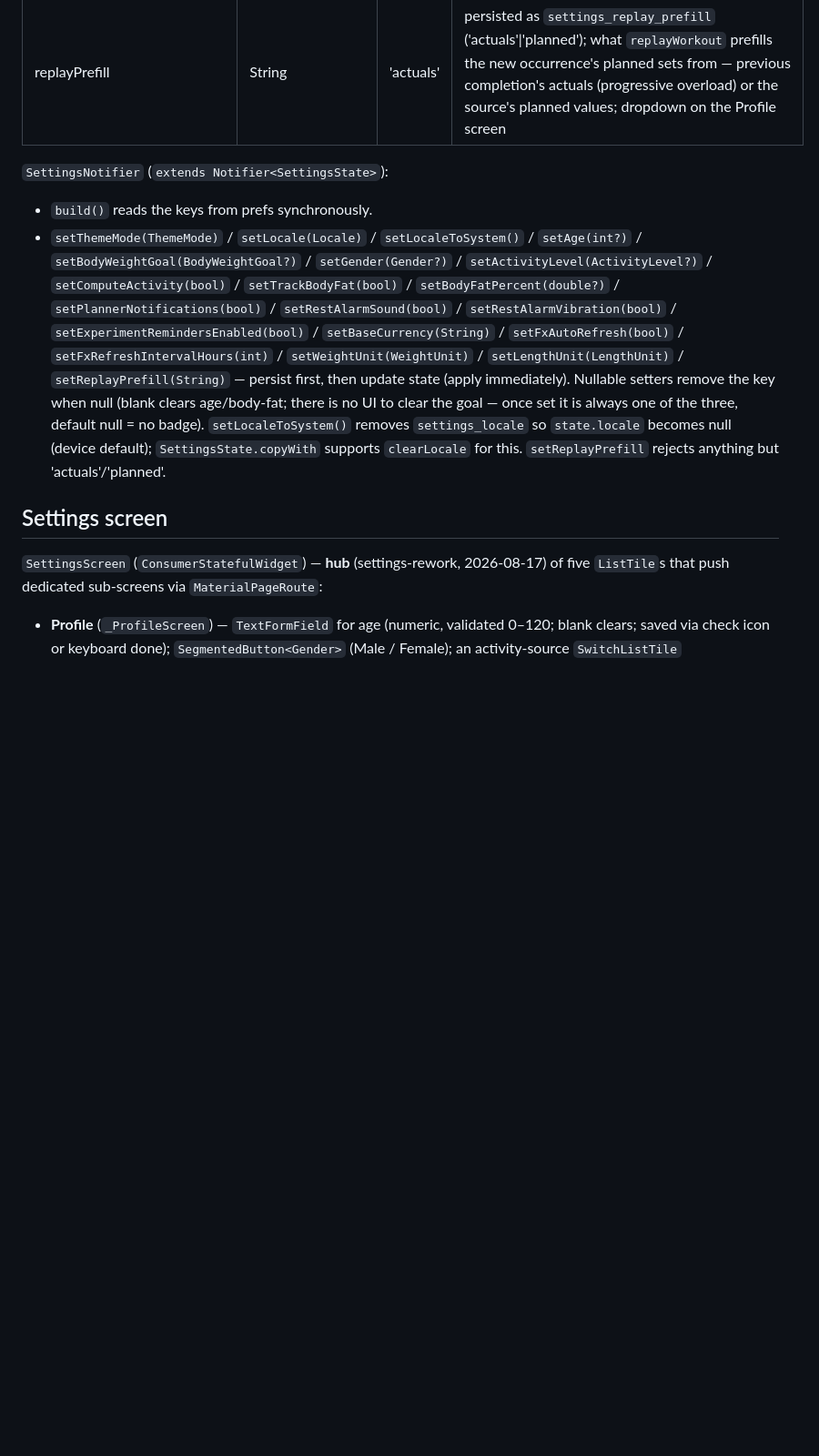
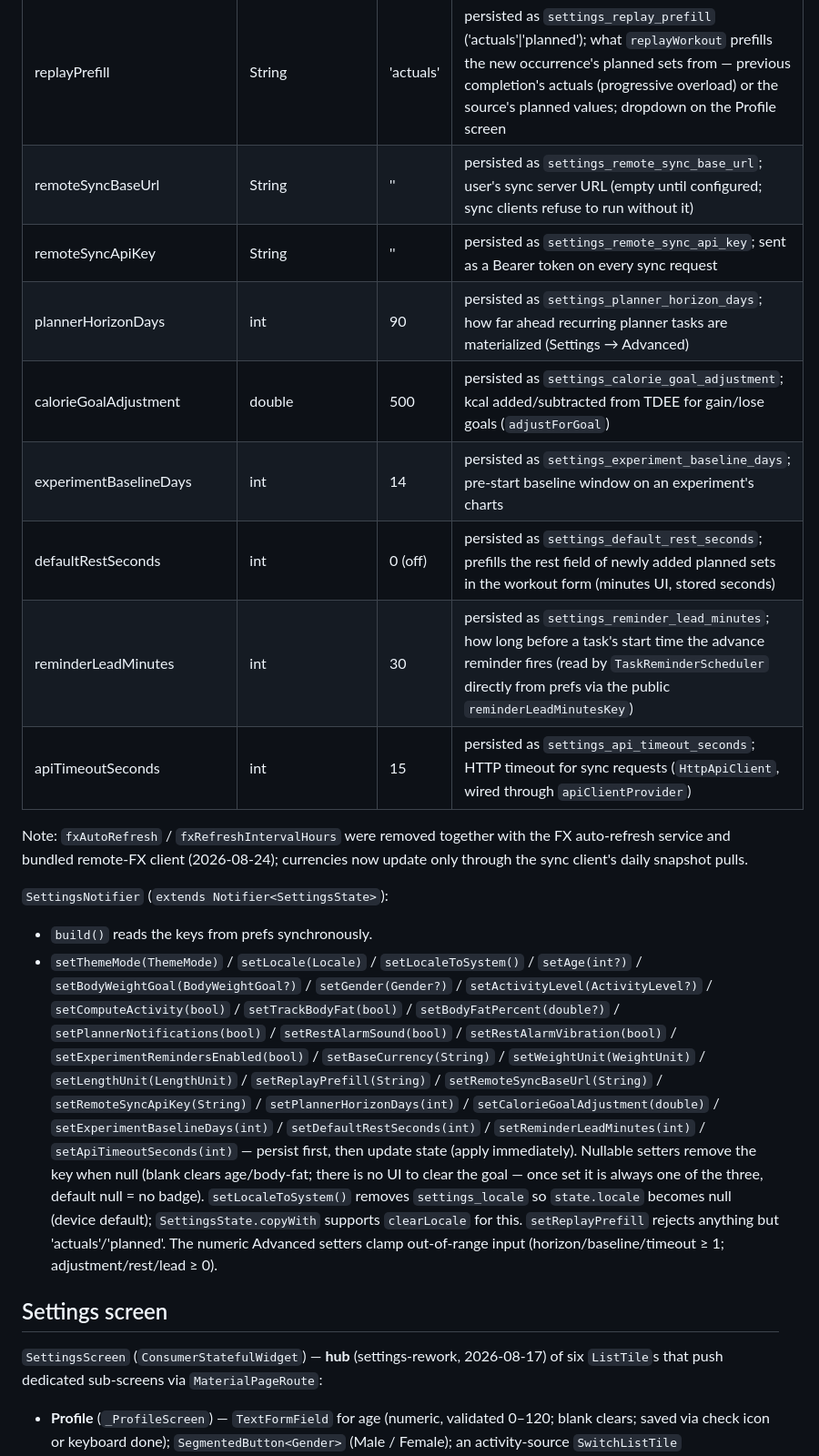
Before and after one commit to lucas-montes/fitfat, a Markdown page: context/settings/settings.md, the part around one of its changes. Shown at 91% size. Drawn GitHub-style; blank space fills up the shorter version.

Commit message:
docs(context): settings advanced screen, sync fields, fx removal

```diff
--- a/context/settings/settings.md
+++ b/context/settings/settings.md
@@ -39,15 +37,25 @@ App-level settings (theme mode, language, profile age, body-weight goal) persist
 | weightUnit | WeightUnit | kg | persisted as `settings_weight_unit` ('kg'/'lb'); enum in `lib/src/models/units.dart`; display-only conversion (storage stays metric) |
 | lengthUnit | LengthUnit | cm | persisted as `settings_length_unit` ('cm'/'inch'; value named `inch` since `in` is a Dart keyword); display-only |
 | replayPrefill | String | 'actuals' | persisted as `settings_replay_prefill` ('actuals'\|'planned'); what `replayWorkout` prefills the new occurrence's planned sets from — previous completion's actuals (progressive overload) or the source's planned values; dropdown on the Profile screen |
+| remoteSyncBaseUrl | String | '' | persisted as `settings_remote_sync_base_url`; user's sync server URL (empty until configured; sync clients refuse to run without it) |
+| remoteSyncApiKey | String | '' | persisted as `settings_remote_sync_api_key`; sent as a Bearer token on every sync request |
+| plannerHorizonDays | int | 90 | persisted as `settings_planner_horizon_days`; how far ahead recurring planner tasks are materialized (Settings → Advanced) |
+| calorieGoalAdjustment | double | 500 | persisted as `settings_calorie_goal_adjustment`; kcal added/subtracted from TDEE for gain/lose goals (`adjustForGoal`) |
+| experimentBaselineDays | int | 14 | persisted as `settings_experiment_baseline_days`; pre-start baseline window on an experiment's charts |
+| defaultRestSeconds | int | 0 (off) | persisted as `settings_default_rest_seconds`; prefills the rest field of newly added planned sets in the workout form (minutes UI, stored seconds) |
+| reminderLeadMinutes | int | 30 | persisted as `settings_reminder_lead_minutes`; how long before a task's start time the advance reminder fires (read by `TaskReminderScheduler` directly from prefs via the public `reminderLeadMinutesKey`) |
+| apiTimeoutSeconds | int | 15 | persisted as `settings_api_timeout_seconds`; HTTP timeout for sync requests (`HttpApiClient`, wired through `apiClientProvider`) |
+
+Note: `fxAutoRefresh` / `fxRefreshIntervalHours` were removed together with the FX auto-refresh service and bundled remote-FX client (2026-08-24); currencies now update only through the sync client's daily snapshot pulls.
 
 `SettingsNotifier` (`extends Notifier<SettingsState>`):
 
 - `build()` reads the keys from prefs synchronously.
-- `setThemeMode(ThemeMode)` / `setLocale(Locale)` / `setLocaleToSystem()` / `setAge(int?)` / `setBodyWeightGoal(BodyWeightGoal?)` / `setGender(Gender?)` / `setActivityLevel(ActivityLevel?)` / `setComputeActivity(bool)` / `setTrackBodyFat(bool)` / `setBodyFatPercent(double?)` / `setPlannerNotifications(bool)` / `setRestAlarmSound(bool)` / `setRestAlarmVibration(bool)` / `setExperimentRemindersEnabled(bool)` / `setBaseCurrency(String)` / `setFxAutoRefresh(bool)` / `setFxRefreshIntervalHours(int)` / `setWeightUnit(WeightUnit)` / `setLengthUnit(LengthUnit)` / `setReplayPrefill(String)` — persist first, then update state (apply immediately). Nullable setters remove the key when null (blank clears age/body-fat; there is no UI to clear the goal — once set it is always one of the three, default null = no badge). `setLocaleToSystem()` removes `settings_locale` so `state.locale` becomes null (device default); `SettingsState.copyWith` supports `clearLocale` for this. `setReplayPrefill` rejects anything but 'actuals'/'planned'.
+- `setThemeMode(ThemeMode)` / `setLocale(Locale)` / `setLocaleToSystem()` / `setAge(int?)` / `setBodyWeightGoal(BodyWeightGoal?)` / `setGender(Gender?)` / `setActivityLevel(ActivityLevel?)` / `setComputeActivity(bool)` / `setTrackBodyFat(bool)` / `setBodyFatPercent(double?)` / `setPlannerNotifications(bool)` / `setRestAlarmSound(bool)` / `setRestAlarmVibration(bool)` / `setExperimentRemindersEnabled(bool)` / `setBaseCurrency(String)` / `setWeightUnit(WeightUnit)` / `setLengthUnit(LengthUnit)` / `setReplayPrefill(String)` / `setRemoteSyncBaseUrl(String)` / `setRemoteSyncApiKey(String)` / `setPlannerHorizonDays(int)` / `setCalorieGoalAdjustment(double)` / `setExperimentBaselineDays(int)` / `setDefaultRestSeconds(int)` / `setReminderLeadMinutes(int)` / `setApiTimeoutSeconds(int)` — persist first, then update state (apply immediately). Nullable setters remove the key when null (blank clears age/body-fat; there is no UI to clear the goal — once set it is always one of the three, default null = no badge). `setLocaleToSystem()` removes `settings_locale` so `state.locale` becomes null (device default); `SettingsState.copyWith` supports `clearLocale` for this. `setReplayPrefill` rejects anything but 'actuals'/'planned'. The numeric Advanced setters clamp out-of-range input (horizon/baseline/timeout ≥ 1; adjustment/rest/lead ≥ 0).
 
 ## Settings screen
 
-`SettingsScreen` (`ConsumerStatefulWidget`) — **hub** (settings-rework, 2026-08-17) of five `ListTile`s
+`SettingsScreen` (`ConsumerStatefulWidget`) — **hub** (settings-rework, 2026-08-17) of six `ListTile`s
 that push dedicated sub-screens via `MaterialPageRoute`:
 
 - **Profile** (`_ProfileScreen`) — `TextFormField` for age (numeric, validated 0–120; blank clears; saved via check icon or keyboard done); `SegmentedButton<Gender>` (Male / Female); an activity-source `SwitchListTile` (`settingsComputeActivity`) that switches between the static `SegmentedButton<ActivityLevel>` (sedentary…very active) and computed-from-workouts+steps mode; a body-fat `SwitchListTile` (`settingsTrackBodyFat`) that reveals a body-fat `TextFormField` (%) when on; **Body weight goal** `SegmentedButton<BodyWeightGoal>` (Lose / Maintain / Gain, `emptySelectionAllowed` + empty guard). These feed the dashboard calorie target (see [dashboard/dashboard.md](../dashboard/dashboard.md)).
```
Also changed, not shown: other parts of context/settings/settings.md (+4 -9 lines).
